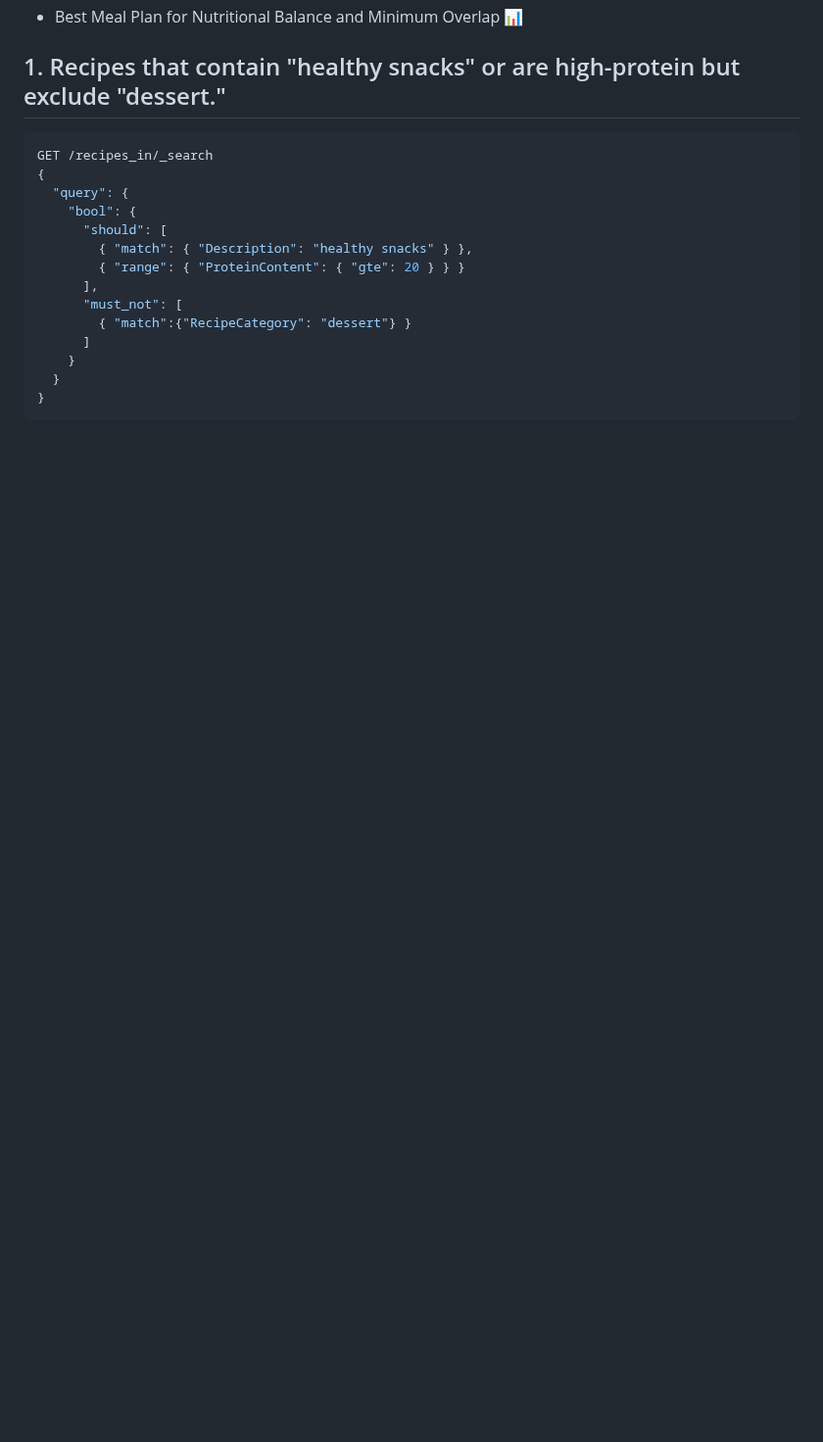
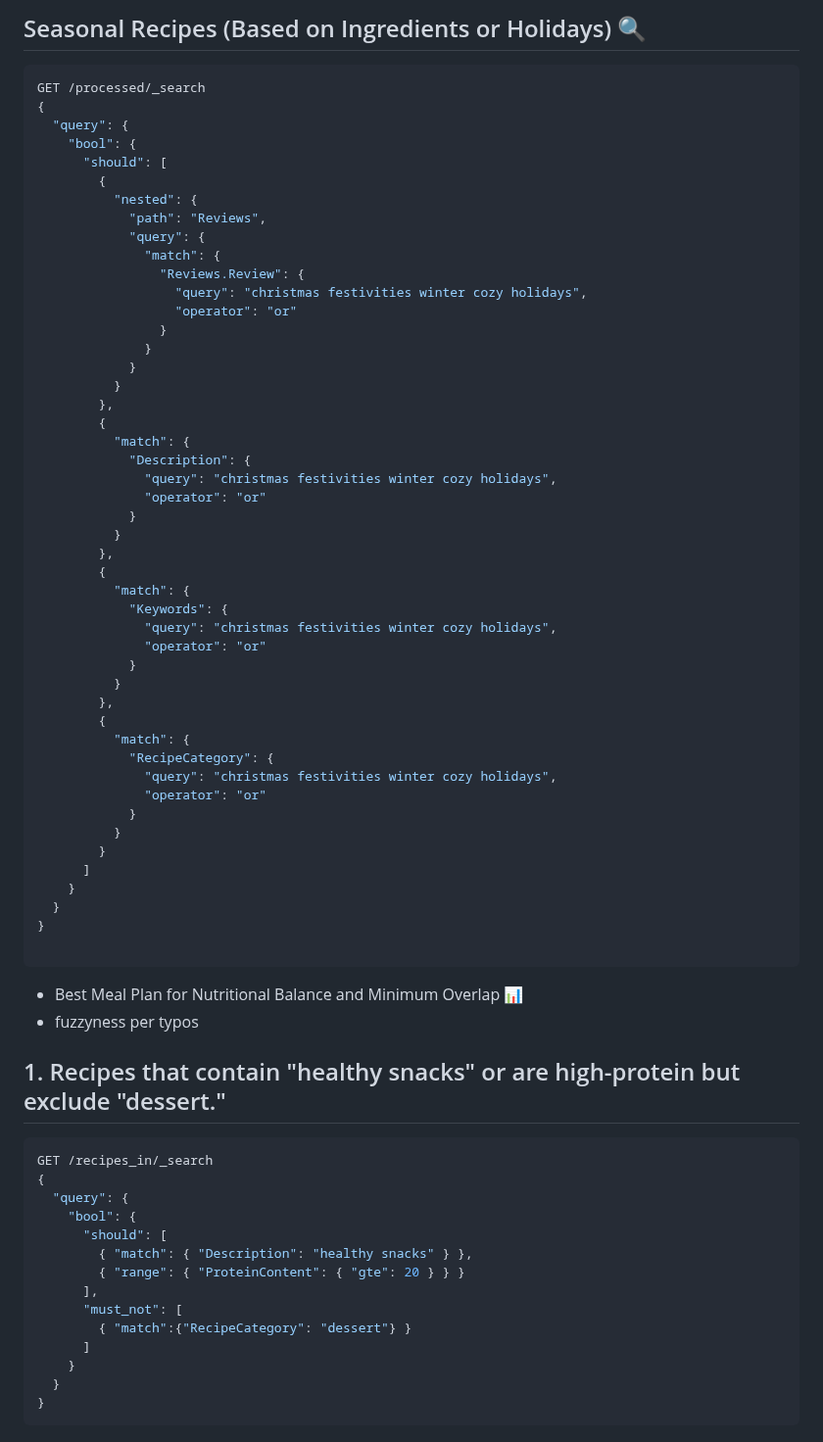
Before and after one commit to PaoloGinefra/SMBUD_project_24, a Markdown page: ideasElasticsearch.md, the part around one of its changes. Shown at 98% size. GitHub-like rendering; blank space fills up the shorter version.

````diff
--- a/ideasElasticsearch.md
+++ b/ideasElasticsearch.md
@@ -464,4 +642,56 @@ GET /recipeswithreviews/_search
+## Seasonal Recipes (Based on Ingredients or Holidays) 🔍
+```json
+GET /processed/_search
+{
+  "query": {
+    "bool": {
+      "should": [
+        {
+          "nested": {
+            "path": "Reviews",
+            "query": {
+              "match": {
+                "Reviews.Review": {
+                  "query": "christmas festivities winter cozy holidays",
+                  "operator": "or"
+                }
+              }
+            }
+          }
+        },
+        {
+          "match": {
+            "Description": {
+              "query": "christmas festivities winter cozy holidays",
+              "operator": "or"
+            }
+          }
+        },
+        {
+          "match": {
+            "Keywords": {
+              "query": "christmas festivities winter cozy holidays",
+              "operator": "or"
+            }
+          }
+        },
+        {
+          "match": {
+            "RecipeCategory": {
+              "query": "christmas festivities winter cozy holidays",
+              "operator": "or"
+            }
+          }
+        }
+      ]
+    }
+  }
+}
+
+```
+
 - Best Meal Plan for Nutritional Balance and Minimum Overlap 📊
+- fuzzyness per typos
 
 
 ## 1. Recipes that contain "healthy snacks" or are high-protein but exclude "dessert."
````
Also changed, not shown: other parts of ideasElasticsearch.md (+229 -48 lines).
